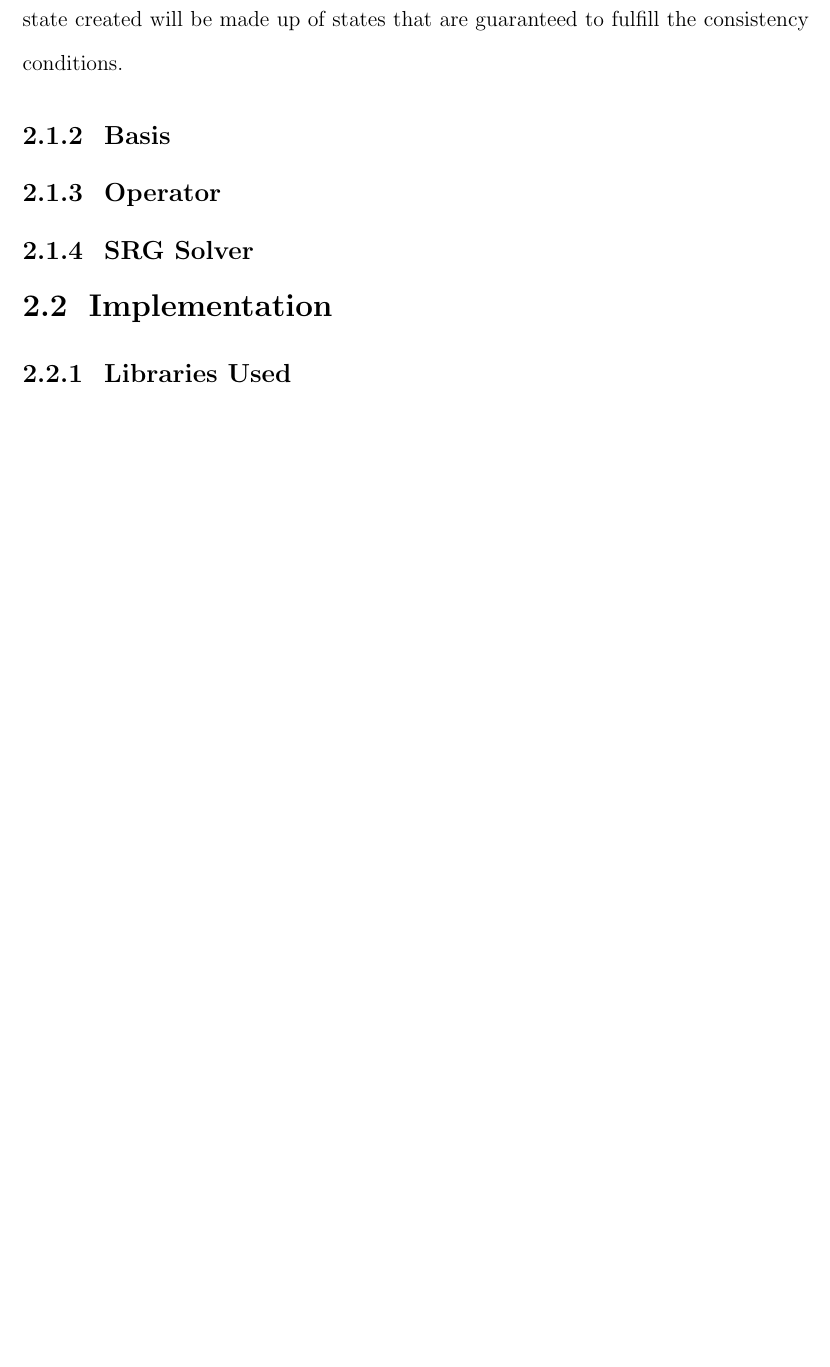
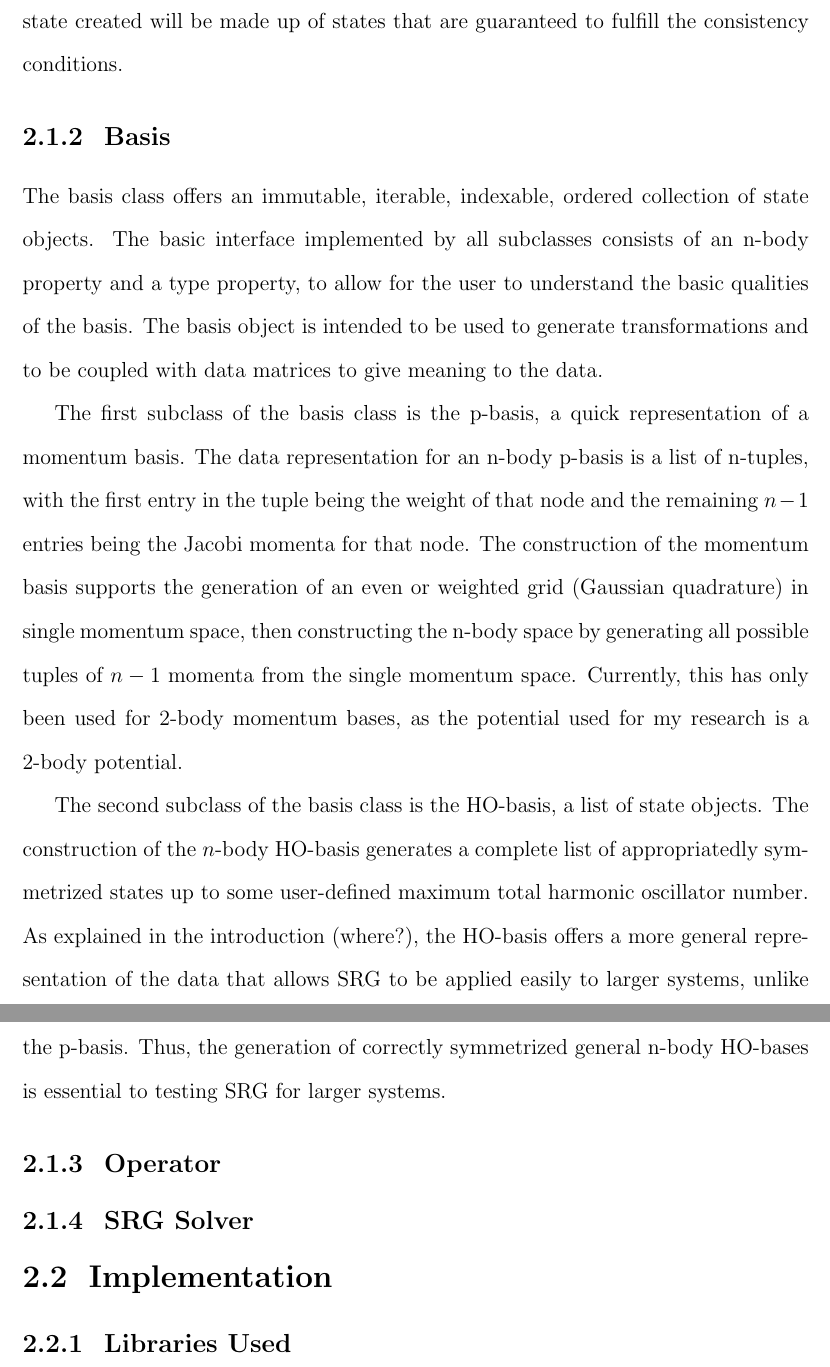
Before and after one commit to cheshyre/undergrad-thesis, a LaTeX thesis (template.tex, which reads chap2.tex): part of page 13 of 16 before the commit and two parts of pages 13 and 14 of 17 after it, the two joined at a grey line, cut so that both start at the same text, the shorter picture padded with empty space. Compiled offline with pdfLaTeX.

Commit message:
Add section for basis in thesis

```diff
--- a/chap2.tex
+++ b/chap2.tex
@@ -17,6 +24,12 @@ There are two variants of the state class. The first is the basic 2-body harmoni
 The second variant is the general $n$-body ($a$-body?) state, which abstracts a normalized linear combination of $n-1$-body-$2$-body states. Every state has an additional condition for consistency: every product state in the linear combination must have the same total harmonic oscillator number. This prevents, among other things, a linear combination of 2-body states from being a valid state, as unique states have different total harmonic oscillator number. The \texttt{val} method returns the linear combination of the \texttt{val} method results for the 2-body and $n-1$-body states that make up the state. The recursive definition of the $n$-body state ensures that any $n$-body state created will be made up of states that are guaranteed to fulfill the consistency conditions.
 
 \subsection{Basis}
+
+The basis class offers an immutable, iterable, indexable, ordered collection of state objects. The basic interface implemented by all subclasses consists of an n-body property and a type property, to allow for the user to understand the basic qualities of the basis. The basis object is intended to be used to generate transformations and to be coupled with data matrices to give meaning to the data.
+
+The first subclass of the basis class is the p-basis, a quick representation of a momentum basis. The data representation for an n-body p-basis is a list of n-tuples, with the first entry in the tuple being the weight of that node and the remaining $n-1$ entries being the Jacobi momenta for that node. The construction of the momentum basis supports the generation of an even or weighted grid (Gaussian quadrature) in single momentum space, then constructing the n-body space by generating all possible tuples of $n-1$ momenta from the single momentum space. Currently, this has only been used for 2-body momentum bases, as the potential used for my research is a 2-body potential.
+
+The second subclass of the basis class is the HO-basis, a list of state objects. The construction of the $n$-body HO-basis generates a complete list of appropriatedly symmetrized states up to some user-defined maximum total harmonic oscillator number. As explained in the introduction (where?), the HO-basis offers a more general representation of the data that allows SRG to be applied easily to larger systems, unlike the p-basis. Thus, the generation of correctly symmetrized general n-body HO-bases is essential to testing SRG for larger systems.
 
 \subsection{Operator}
 
```
Also changed, not shown: template.pdf, chap2.tex (7 more changed lines).
